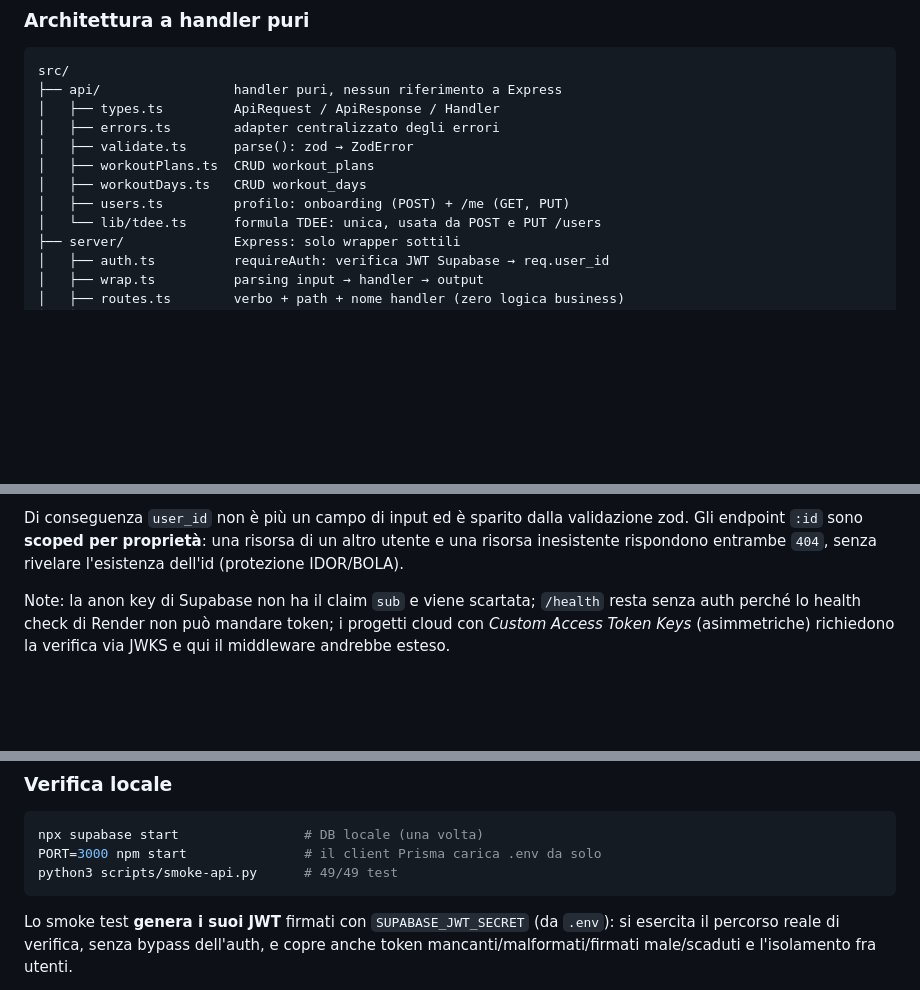
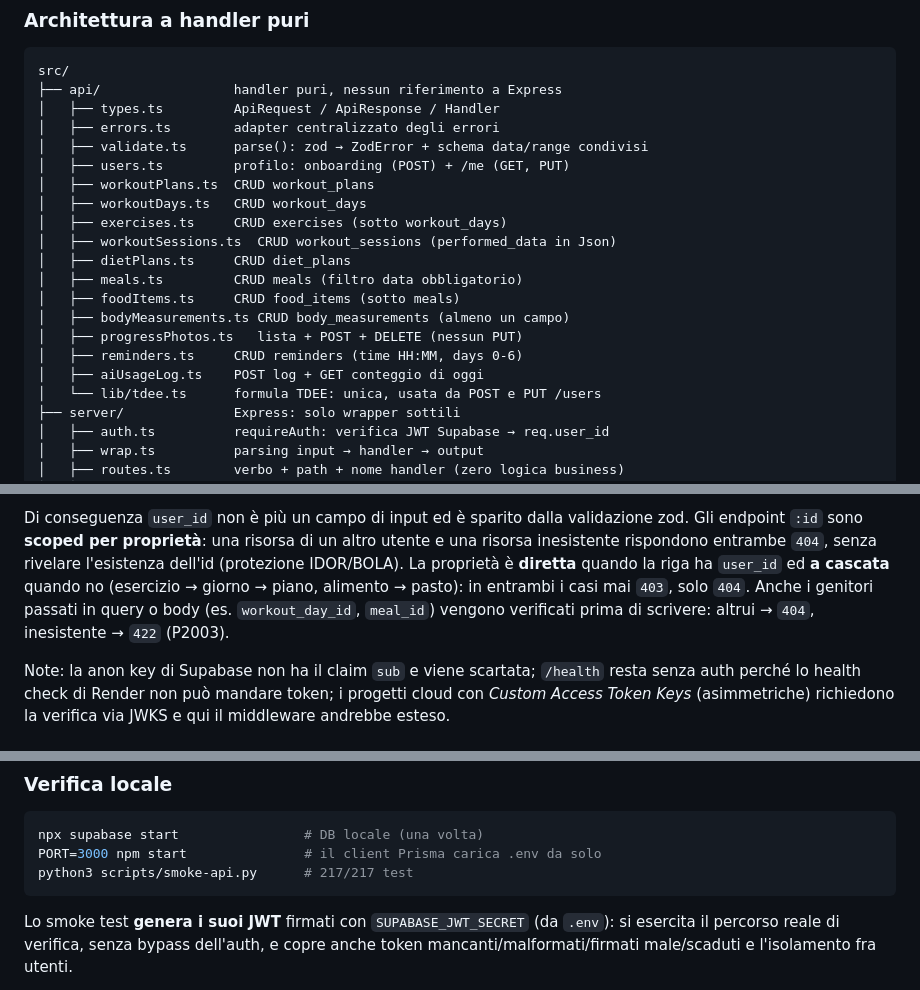
Before and after one commit to mircoiolandaemattia-star/FitTrack, a Markdown page: README.md, 3 parts joined by grey strips. Drawn GitHub-style; blank space fills up the shorter version.

````diff
--- a/README.md
+++ b/README.md
@@ -97,10 +97,19 @@ src/
 ├── api/                 handler puri, nessun riferimento a Express
 │   ├── types.ts         ApiRequest / ApiResponse / Handler
 │   ├── errors.ts        adapter centralizzato degli errori
-│   ├── validate.ts      parse(): zod → ZodError
+│   ├── validate.ts      parse(): zod → ZodError + schema data/range condivisi
+│   ├── users.ts         profilo: onboarding (POST) + /me (GET, PUT)
 │   ├── workoutPlans.ts  CRUD workout_plans
 │   ├── workoutDays.ts   CRUD workout_days
-│   ├── users.ts         profilo: onboarding (POST) + /me (GET, PUT)
+│   ├── exercises.ts     CRUD exercises (sotto workout_days)
+│   ├── workoutSessions.ts  CRUD workout_sessions (performed_data in Json)
+│   ├── dietPlans.ts     CRUD diet_plans
+│   ├── meals.ts         CRUD meals (filtro data obbligatorio)
+│   ├── foodItems.ts     CRUD food_items (sotto meals)
+│   ├── bodyMeasurements.ts CRUD body_measurements (almeno un campo)
+│   ├── progressPhotos.ts   lista + POST + DELETE (nessun PUT)
+│   ├── reminders.ts     CRUD reminders (time HH:MM, days 0-6)
+│   ├── aiUsageLog.ts    POST log + GET conteggio di oggi
 │   └── lib/tdee.ts      formula TDEE: unica, usata da POST e PUT /users
 ├── server/              Express: solo wrapper sottili
 │   ├── auth.ts          requireAuth: verifica JWT Supabase → req.user_id
@@ -148,7 +157,11 @@ restano lato Supabase, qui non li reinventiamo:
 Di conseguenza `user_id` non è più un campo di input ed è sparito dalla
 validazione zod. Gli endpoint `:id` sono **scoped per proprietà**: una risorsa
 di un altro utente e una risorsa inesistente rispondono entrambe `404`, senza
-rivelare l'esistenza dell'id (protezione IDOR/BOLA).
+rivelare l'esistenza dell'id (protezione IDOR/BOLA). La proprietà è **diretta**
+quando la riga ha `user_id` ed **a cascata** quando no (esercizio → giorno →
+piano, alimento → pasto): in entrambi i casi mai `403`, solo `404`. Anche i
+genitori passati in query o body (es. `workout_day_id`, `meal_id`) vengono
+verificati prima di scrivere: altrui → `404`, inesistente → `422` (P2003).
 
 Note: la anon key di Supabase non ha il claim `sub` e viene scartata; `/health`
 resta senza auth perché lo health check di Render non può mandare token; i
@@ -194,7 +229,7 @@ fissa); `DIRECT_URL` serve solo alle migrazioni Prisma, non a runtime.
 ```bash
 npx supabase start                # DB locale (una volta)
 PORT=3000 npm start               # il client Prisma carica .env da solo
-python3 scripts/smoke-api.py      # 49/49 test
+python3 scripts/smoke-api.py      # 217/217 test
 ```
 
 Lo smoke test **genera i suoi JWT** firmati con `SUPABASE_JWT_SECRET` (da
````
Also changed, not shown: other parts of README.md (+22 -0 lines).
